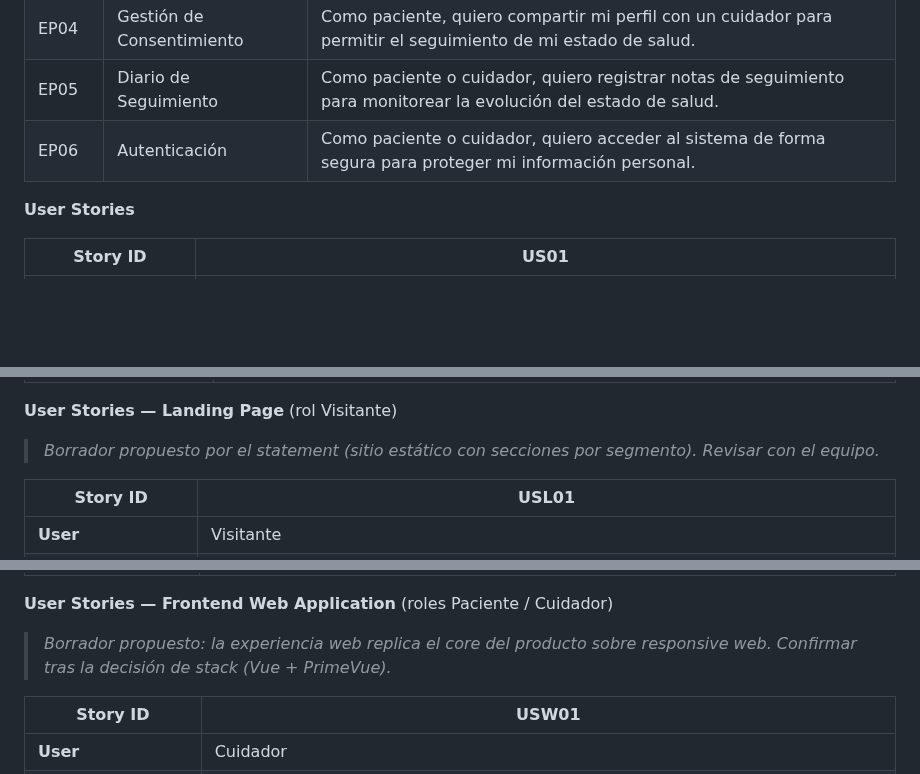
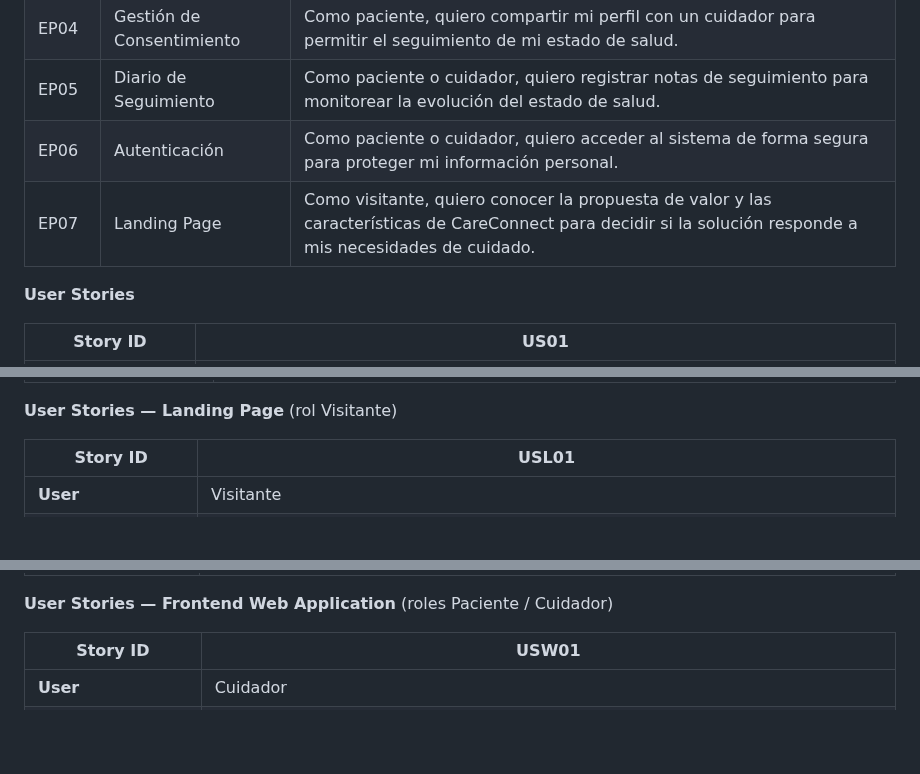
Before and after one commit to upc-pre-202620-1asi0732-9100-carestacks/carestacks-report, a Markdown page: README.md, 3 parts joined by grey strips. Rendered like a GitHub page; blank space fills up the shorter version.

```diff
--- a/README.md
+++ b/README.md
@@ -258,6 +264,7 @@ Se presenta la situación futura (To-Be) de cada User Persona con la solución i
 | EP04 | Gestión de Consentimiento | Como paciente, quiero compartir mi perfil con un cuidador para permitir el seguimiento de mi estado de salud. |
 | EP05 | Diario de Seguimiento | Como paciente o cuidador, quiero registrar notas de seguimiento para monitorear la evolución del estado de salud. |
 | EP06 | Autenticación | Como paciente o cuidador, quiero acceder al sistema de forma segura para proteger mi información personal. |
+| EP07 | Landing Page | Como visitante, quiero conocer la propuesta de valor y las características de CareConnect para decidir si la solución responde a mis necesidades de cuidado. |
 
 **User Stories**
 
@@ -390,7 +397,6 @@ Se presenta la situación futura (To-Be) de cada User Persona con la solución i
 | **Acceptance Criteria** | Escenario 1: Revocación exitosa <br> Dado que el paciente otorgó los permisos <br> Cuando revoca el acceso <br> Entonces el sistema quita los privilegios al cuidador <br><br> Escenario 2: Acción no permitida <br> Dado que el paciente ya revocó el permiso al cuidador <br> Cuando intenta revocar nuevamente <br> Entonces el sistema muestra un mensaje de error |
 
 **User Stories — Landing Page** (rol Visitante)
-> _Borrador propuesto por el statement (sitio estático con secciones por segmento). Revisar con el equipo._
 
 | **Story ID** | USL01 |
 |--------------|------|
@@ -441,7 +447,6 @@ Se presenta la situación futura (To-Be) de cada User Persona con la solución i
 | **Acceptance Criteria** | Escenario 1: Acceso a Términos y Condiciones <br> Dado que el visitante está en la landing <br> Cuando accede al enlace de Términos y Condiciones del footer <br> Entonces el sistema muestra el Acuerdo de Servicio (SaaS) |
 
 **User Stories — Frontend Web Application** (roles Paciente / Cuidador)
-> _Borrador propuesto: la experiencia web replica el core del producto sobre responsive web. Confirmar tras la decisión de stack (Vue + PrimeVue)._
 
 | **Story ID** | USW01 |
 |--------------|------|
```
Also changed, not shown: other parts of README.md (+57 -41 lines), assets/product-backlog-trello.png (added), assets/tobe-rafael.png (added), assets/tobe-valeria.png (added), 2 other files.
